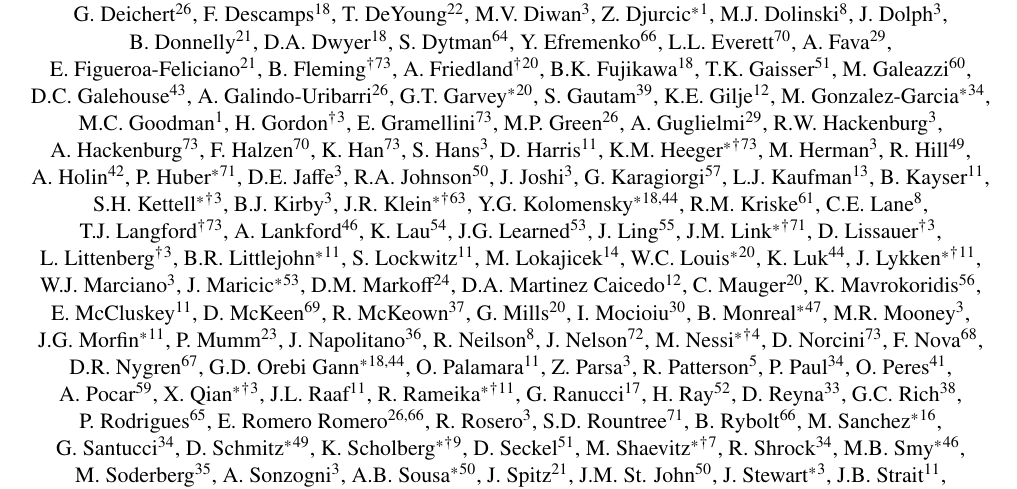
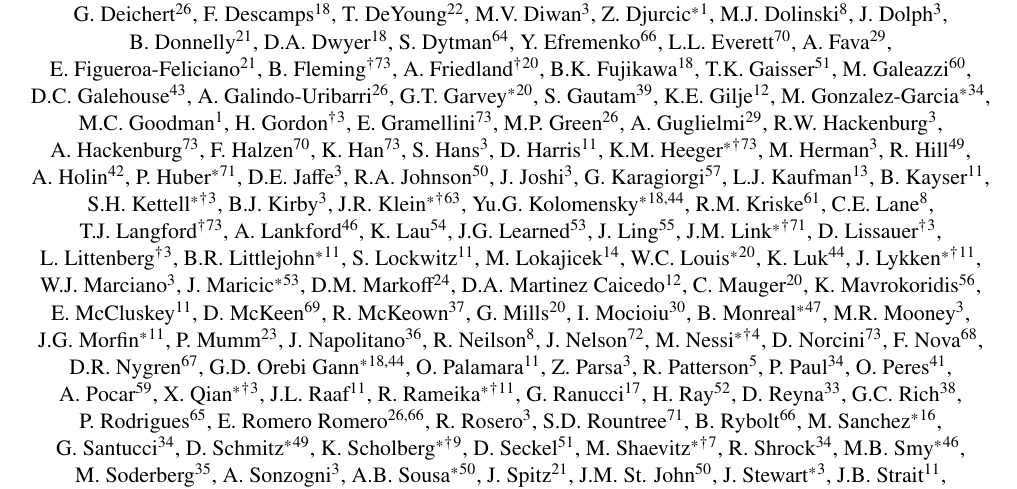
Before and after one commit to IntNeuPro/winp-report, a LaTeX document (WINP.tex, which reads authors.tex): part of page 1 of 35, cut so that both start at the same text. Compiled offline with pdfLaTeX.

Commit message:
Fix merge problems.

```diff
--- a/authors.tex
+++ b/authors.tex
@@ -93,7 +93,7 @@
 \author[3]{S.H.~Kettell\protect\ConvenorMark\protect\OrganizerMark}
 \author[3]{B.J.~Kirby}
 \author[63]{J.R.~Klein\protect\ConvenorMark\protect\OrganizerMark}
-\author[18,44]{Y.G.~Kolomensky\protect\ConvenorMark}
+\author[18,44]{Yu.G.~Kolomensky\protect\ConvenorMark}
 \author[61]{R.M.~Kriske}
 \author[8]{C.E.~Lane}
 \author[73]{T.J.~Langford\protect\OrganizerMark}
```
Also changed, not shown: 1 other file.
